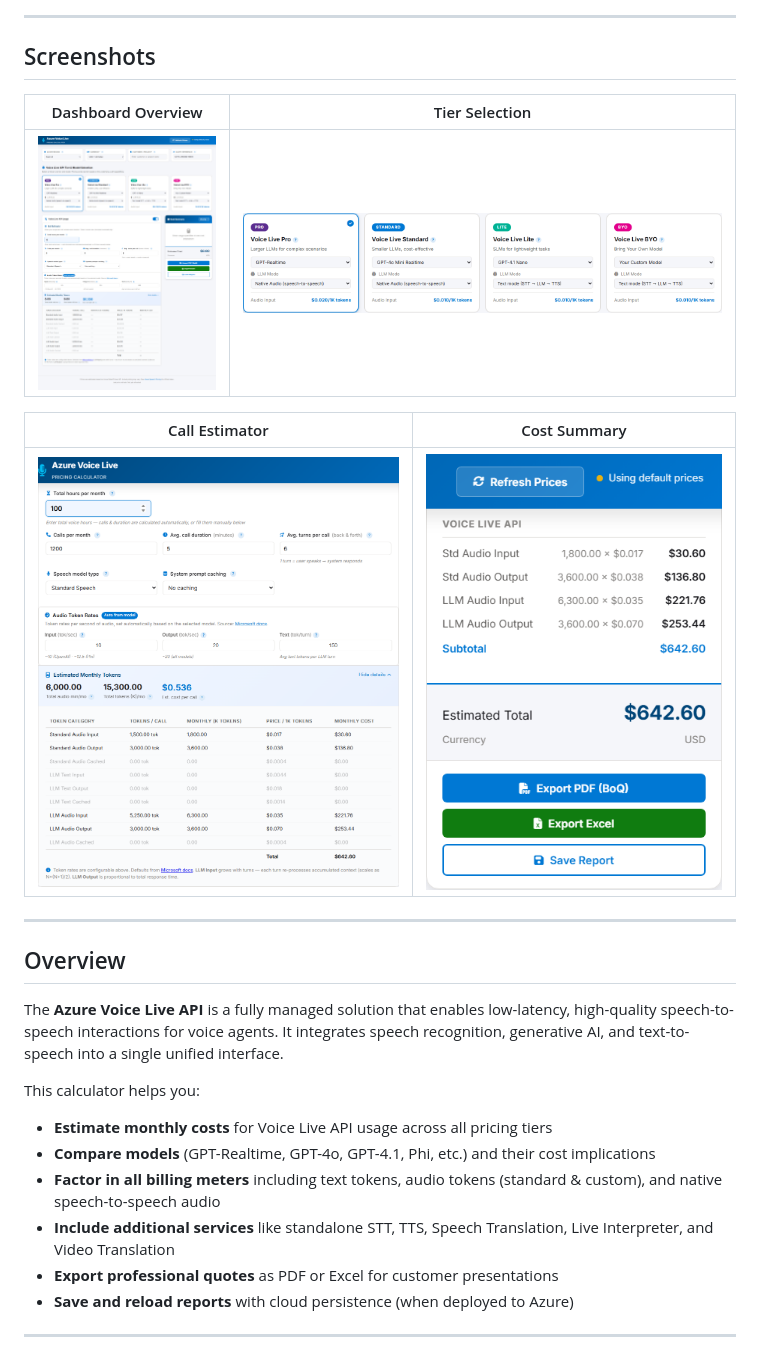
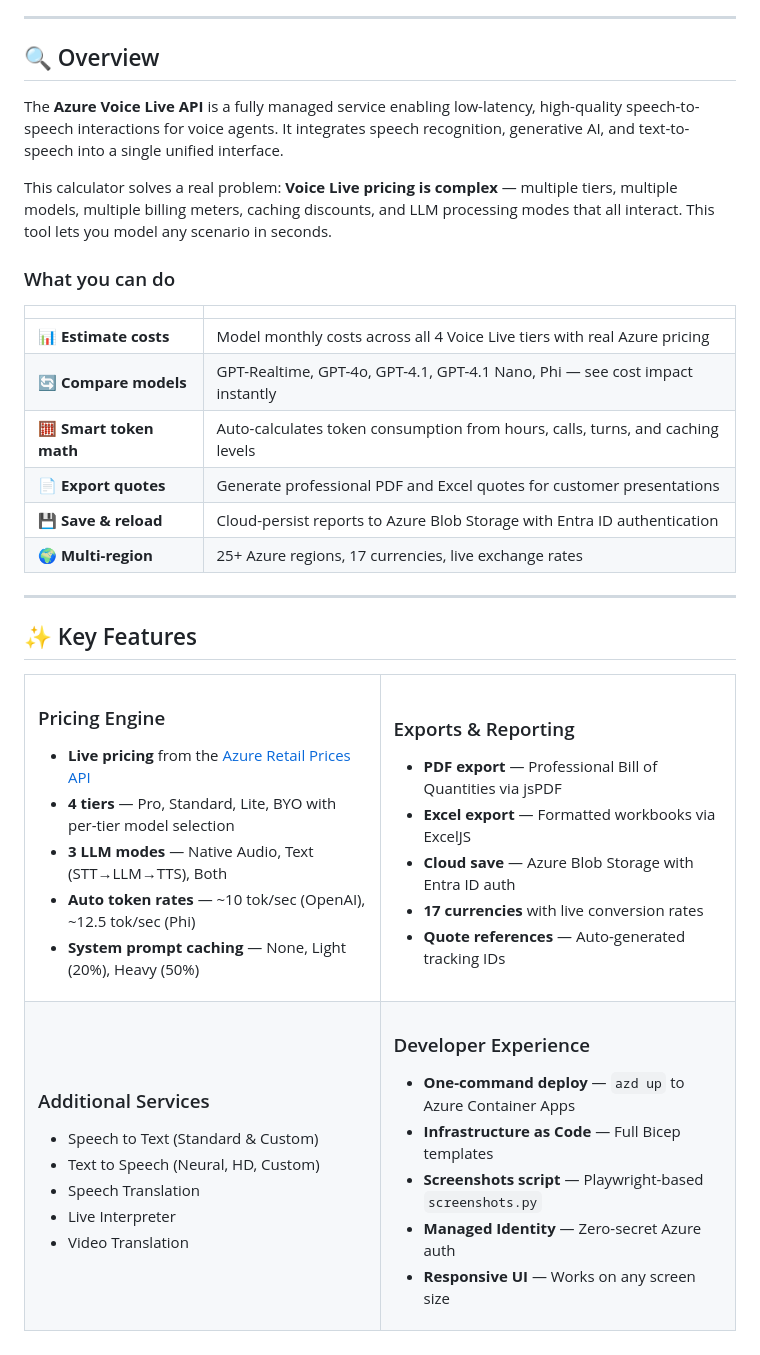
Before and after one commit to amantaras/voice-live-pricing, a Markdown page: README.md, the part around one of its changes. Rendered like a GitHub page.

```diff
--- a/README.md
+++ b/README.md
@@ -26,27 +45,67 @@ A comprehensive, interactive pricing calculator for the **Azure Voice Live API**
 
 ---
 
-## Screenshots
+## 🔍 Overview
 
-| Dashboard Overview | Tier Selection |
+The **Azure Voice Live API** is a fully managed service enabling low-latency, high-quality speech-to-speech interactions for voice agents. It integrates speech recognition, generative AI, and text-to-speech into a single unified interface.
+
+This calculator solves a real problem: **Voice Live pricing is complex** — multiple tiers, multiple models, multiple billing meters, caching discounts, and LLM processing modes that all interact. This tool lets you model any scenario in seconds.
+
+### What you can do
+
+| | |
 |---|---|
-| ![Dashboard](docs/images/01-dashboard-overview.png) | ![Tiers](docs/images/03-tier-selection.png) |
-
-| Call Estimator | Cost Summary |
-|---|---|
-| ![Estimator](docs/images/05-call-estimator.png) | ![Summary](docs/images/07-cost-summary.png) |
+| 📊 **Estimate costs** | Model monthly costs across all 4 Voice Live tiers with real Azure pricing |
+| 🔄 **Compare models** | GPT-Realtime, GPT-4o, GPT-4.1, GPT-4.1 Nano, Phi — see cost impact instantly |
+| 🧮 **Smart token math** | Auto-calculates token consumption from hours, calls, turns, and caching levels |
+| 📄 **Export quotes** | Generate professional PDF and Excel quotes for customer presentations |
+| 💾 **Save & reload** | Cloud-persist reports to Azure Blob Storage with Entra ID authentication |
+| 🌍 **Multi-region** | 25+ Azure regions, 17 currencies, live exchange rates |
 
 ---
 
-## Overview
+## ✨ Key Features
 
-The **Azure Voice Live API** is a fully managed solution that enables low-latency, high-quality speech-to-speech interactions for voice agents. It integrates speech recognition, generative AI, and text-to-speech into a single unified interface.
+<table>
+<tr>
+<td width="50%">
 
-This calculator helps you:
+### Pricing Engine
+- **Live pricing** from the [Azure Retail Prices API](https://learn.microsoft.com/rest/api/cost-management/retail-prices/azure-retail-prices)
+- **4 tiers** — Pro, Standard, Lite, BYO with per-tier model selection
+- **3 LLM modes** — Native Audio, Text (STT→LLM→TTS), Both
+- **Auto token rates** — ~10 tok/sec (OpenAI), ~12.5 tok/sec (Phi)
+- **System prompt caching** — None, Light (20%), Heavy (50%)
 
-- **Estimate monthly costs** for Voice Live API usage across all pricing tiers
-- **Compare models** (GPT-Realtime, GPT-4o, GPT-4.1, Phi, etc.) and their cost implications
-- **Factor in all billing meters** including text tokens, audio tokens (standard & custom), and native speech-to-speech audio
-- **Include additional services** like standalone STT, TTS, Speech Translation, Live Interpreter, and Video Translation
-- **Export professional quotes** as PDF or Excel for customer presentations
-- **Save and reload reports** with cloud persistence (when deployed to Azure)
+</td>
+<td width="50%">
+
+### Exports & Reporting
+- **PDF export** — Professional Bill of Quantities via jsPDF
+- **Excel export** — Formatted workbooks via ExcelJS
+- **Cloud save** — Azure Blob Storage with Entra ID auth
+- **17 currencies** with live conversion rates
+- **Quote references** — Auto-generated tracking IDs
+
+</td>
+</tr>
+<tr>
+<td>
+
+### Additional Services
+- Speech to Text (Standard & Custom)
+- Text to Speech (Neural, HD, Custom)
+- Speech Translation
+- Live Interpreter
+- Video Translation
+
+</td>
+<td>
+
+### Developer Experience
+- **One-command deploy** — `azd up` to Azure Container Apps
+- **Infrastructure as Code** — Full Bicep templates
+- **Screenshots script** — Playwright-based `screenshots.py`
+- **Managed Identity** — Zero-secret Azure auth
+- **Responsive UI** — Works on any screen size
+
```
Also changed, not shown: other parts of README.md (+290 -216 lines).
